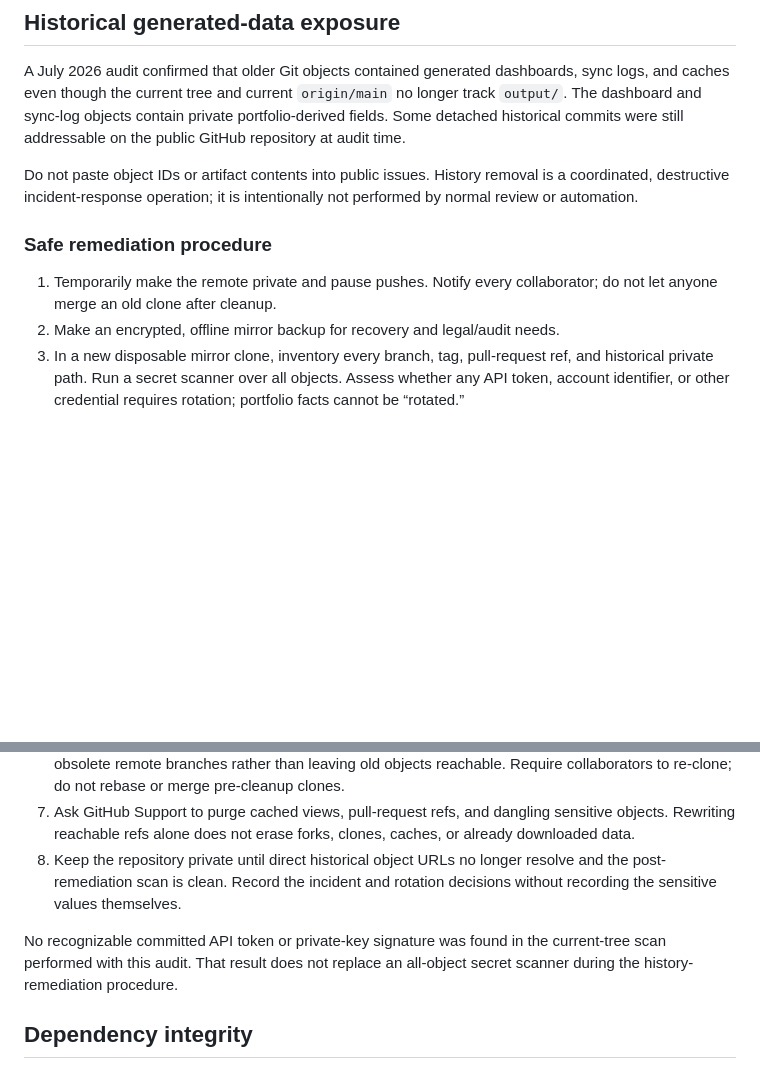
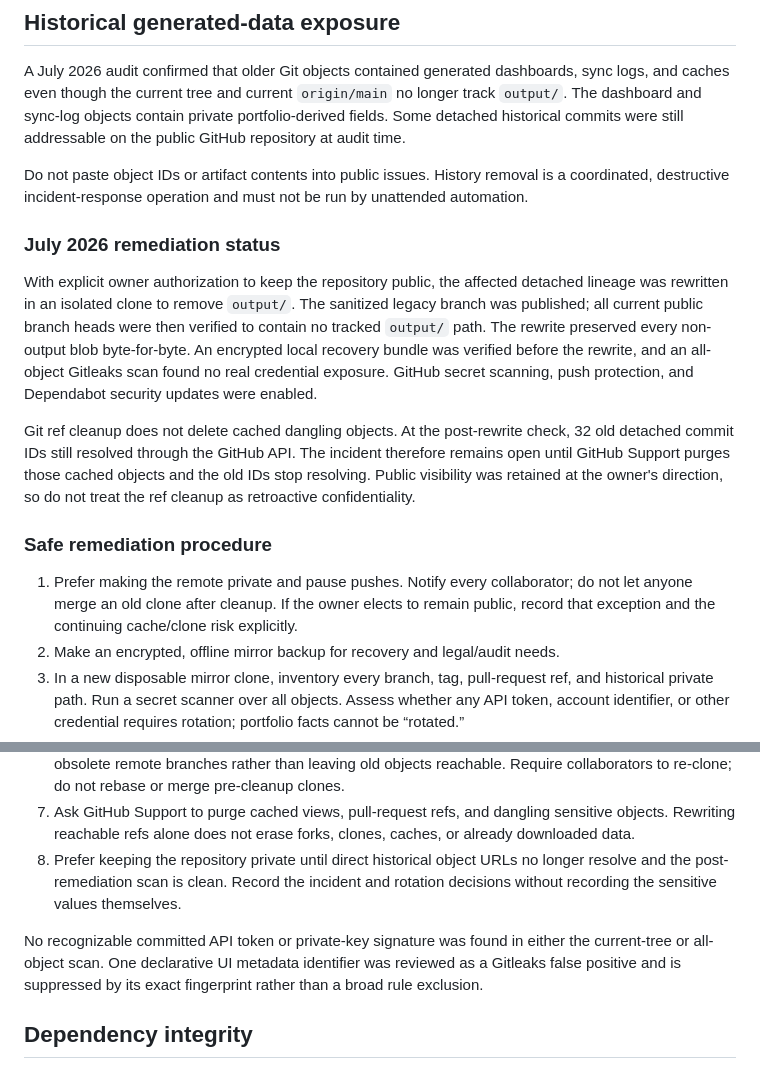
Before and after one commit to linjiw/portfolio-tracker, a Markdown page: SECURITY.md, 2 parts joined by grey strips. Rendered like a GitHub page; blank space fills up the shorter version.

Commit message:
Document public history remediation

```diff
--- a/SECURITY.md
+++ b/SECURITY.md
@@ -28,13 +28,27 @@ The dashboard and sync-log objects contain private portfolio-derived fields. Som
 historical commits were still addressable on the public GitHub repository at audit time.
 
 Do not paste object IDs or artifact contents into public issues. History removal is a coordinated,
-destructive incident-response operation; it is intentionally not performed by normal review or
-automation.
+destructive incident-response operation and must not be run by unattended automation.
+
+### July 2026 remediation status
+
+With explicit owner authorization to keep the repository public, the affected detached lineage
+was rewritten in an isolated clone to remove `output/`. The sanitized legacy branch was published;
+all current public branch heads were then verified to contain no tracked `output/` path. The rewrite
+preserved every non-output blob byte-for-byte. An encrypted local recovery bundle was verified
+before the rewrite, and an all-object Gitleaks scan found no real credential exposure. GitHub secret
+scanning, push protection, and Dependabot security updates were enabled.
+
+Git ref cleanup does not delete cached dangling objects. At the post-rewrite check, 32 old detached
+commit IDs still resolved through the GitHub API. The incident therefore remains open until GitHub
+Support purges those cached objects and the old IDs stop resolving. Public visibility was retained
+at the owner's direction, so do not treat the ref cleanup as retroactive confidentiality.
 
 ### Safe remediation procedure
 
-1. Temporarily make the remote private and pause pushes. Notify every collaborator; do not let
-   anyone merge an old clone after cleanup.
+1. Prefer making the remote private and pause pushes. Notify every collaborator; do not let anyone
+   merge an old clone after cleanup. If the owner elects to remain public, record that exception and
+   the continuing cache/clone risk explicitly.
 2. Make an encrypted, offline mirror backup for recovery and legal/audit needs.
 3. In a new disposable mirror clone, inventory every branch, tag, pull-request ref, and historical
    private path. Run a secret scanner over all objects. Assess whether any API token, account
@@ -50,13 +64,13 @@ automation.
    re-clone; do not rebase or merge pre-cleanup clones.
 7. Ask GitHub Support to purge cached views, pull-request refs, and dangling sensitive objects.
    Rewriting reachable refs alone does not erase forks, clones, caches, or already downloaded data.
-8. Keep the repository private until direct historical object URLs no longer resolve and the
-   post-remediation scan is clean. Record the incident and rotation decisions without recording
+8. Prefer keeping the repository private until direct historical object URLs no longer resolve and
+   the post-remediation scan is clean. Record the incident and rotation decisions without recording
    the sensitive values themselves.
 
-No recognizable committed API token or private-key signature was found in the current-tree scan
-performed with this audit. That result does not replace an all-object secret scanner during the
-history-remediation procedure.
+No recognizable committed API token or private-key signature was found in either the current-tree
+or all-object scan. One declarative UI metadata identifier was reviewed as a Gitleaks false positive
+and is suppressed by its exact fingerprint rather than a broad rule exclusion.
 
 ## Dependency integrity
 
```
Also changed, not shown: docs/REVIEW_2026-07-09.md (+12 -12 lines).
